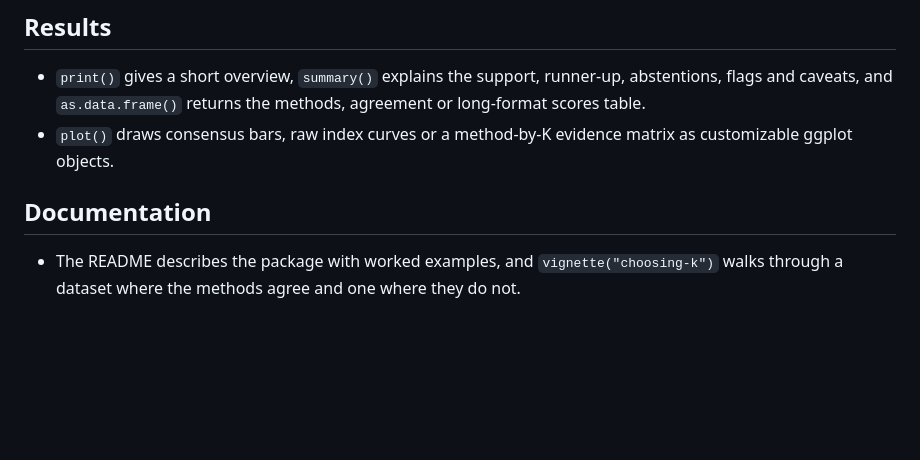
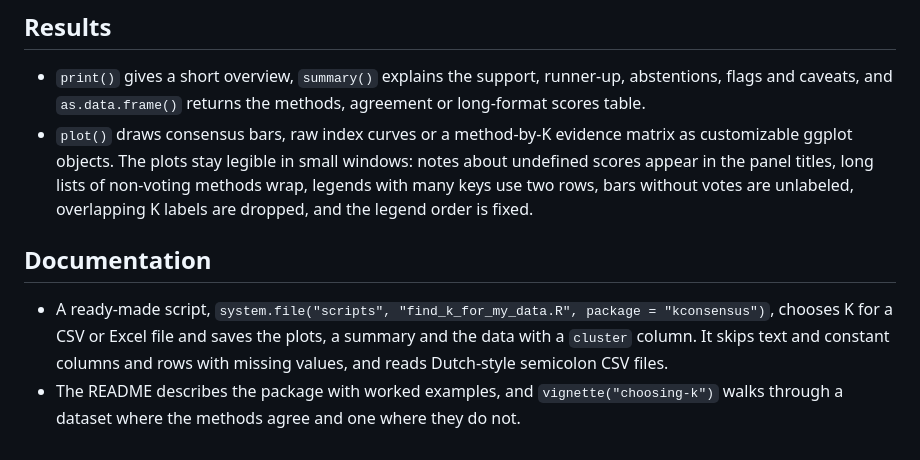
Before and after one commit to UZUB18/kconsensus, a Markdown page: NEWS.md, the part around the change. GitHub-like rendering; blank space fills up the shorter version.

```diff
--- a/NEWS.md
+++ b/NEWS.md
@@ -36,10 +36,19 @@ First usable release.
   abstentions, flags and caveats, and `as.data.frame()` returns the methods,
   agreement or long-format scores table.
 * `plot()` draws consensus bars, raw index curves or a method-by-K evidence
-  matrix as customizable ggplot objects.
+  matrix as customizable ggplot objects. The plots stay legible in small
+  windows: notes about undefined scores appear in the panel titles, long lists
+  of non-voting methods wrap, legends with many keys use two rows, bars without
+  votes are unlabeled, overlapping K labels are dropped, and the legend order is
+  fixed.
 
 ## Documentation
 
+* A ready-made script, `system.file("scripts", "find_k_for_my_data.R",
+  package = "kconsensus")`, chooses K for a CSV or Excel file and saves the
+  plots, a summary and the data with a `cluster` column. It skips text and
+  constant columns and rows with missing values, and reads Dutch-style
+  semicolon CSV files.
 * The README describes the package with worked examples, and
   `vignette("choosing-k")` walks through a dataset where the methods agree and
   one where they do not.
```
Also changed, not shown: PROJECT_SHOWCASE.md (+1 -1 lines), README.md (+26 -4 lines), dev/RUNTIME_TEST_PLAN.md (added, +204 -0 lines), man/figures/README-indices.png, man/figures/showcase-consensus.png, man/figures/showcase-indices.png, 9 other files.
